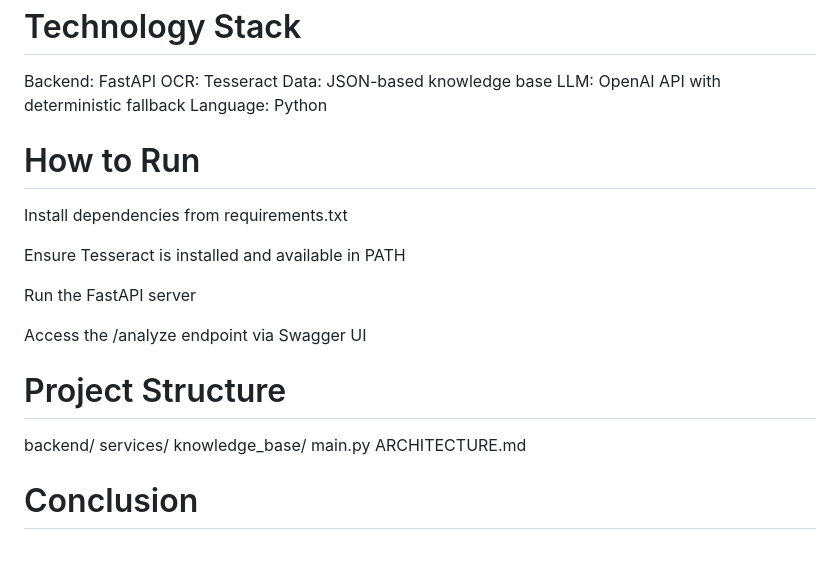
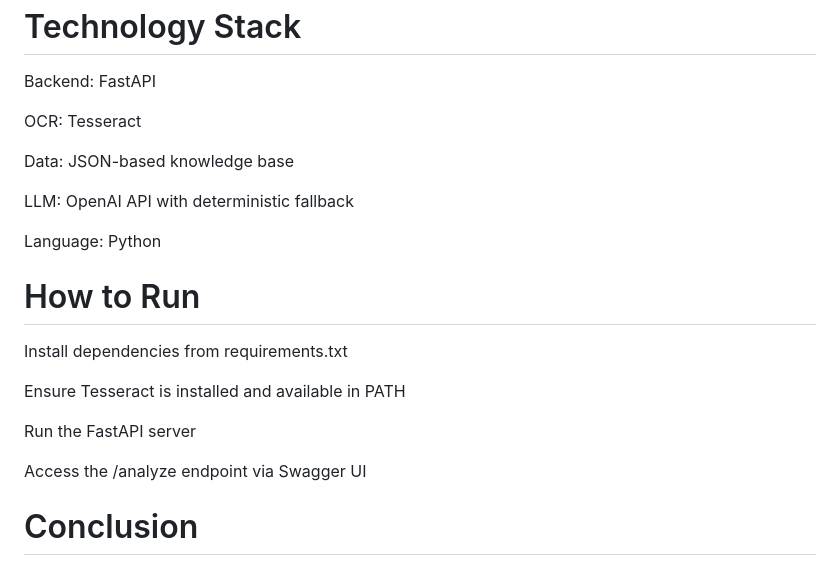
Before and after one commit to TechStarks-droid/AMD-AI_For_Social_Good, a Markdown page: README.md, the part around the change. GitHub-like rendering.

Commit message:
Update README with additional technology stack details
Added details about OCR, Data, LLM, and Language to the Technology Stack section.

```diff
--- a/README.md
+++ b/README.md
@@ -80,9 +80,13 @@ The system does not claim clinical validation.
 Technology Stack
 ========
 Backend: FastAPI
+
 OCR: Tesseract
+
 Data: JSON-based knowledge base
+
 LLM: OpenAI API with deterministic fallback
+
 Language: Python
 
 How to Run
@@ -95,14 +99,6 @@ Run the FastAPI server
 
 Access the /analyze endpoint via Swagger UI
 
-Project Structure
-========
-backend/
-services/
-knowledge_base/
-main.py
-ARCHITECTURE.md
-
 Conclusion
 ========
 AI Prescription Safety Layer demonstrates how a structured, rule-based backend system can surface medication safety risks in a transparent and controlled manner.
```
